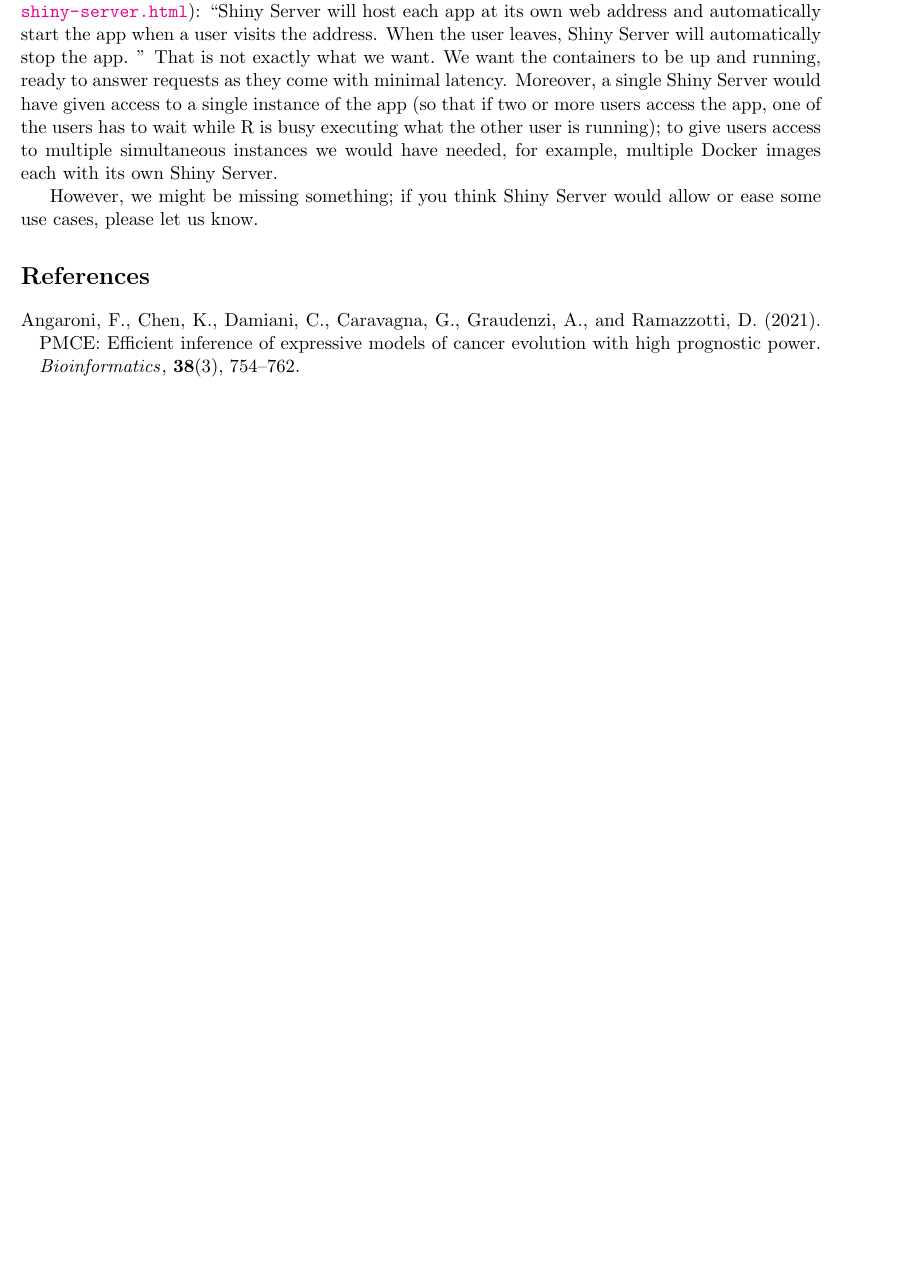
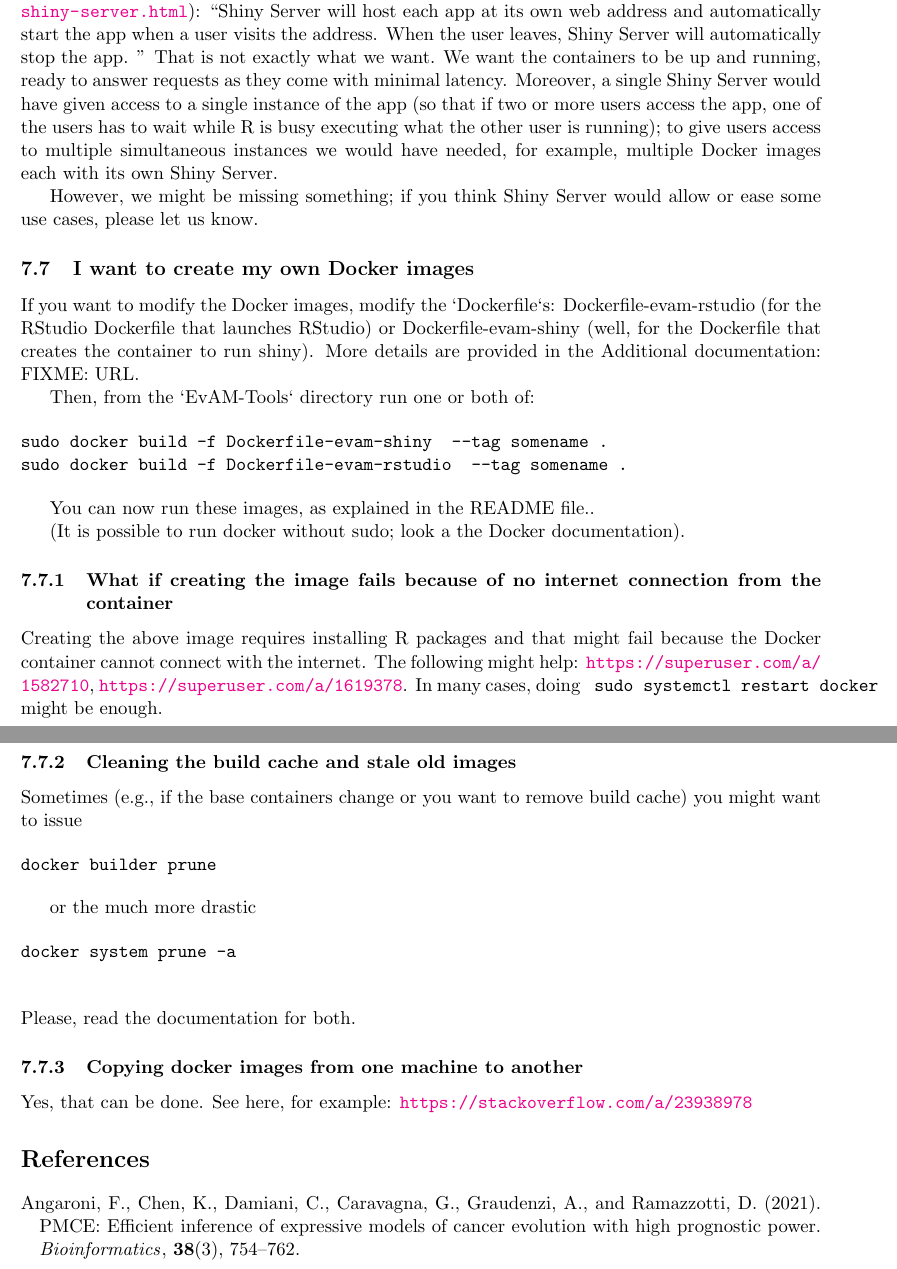
Before and after one commit to rdiaz02/EvAM-Tools, a LaTeX document (Additional_doc/Additional_doc.tex): part of page 8 of 9 before the commit and two parts of pages 9 and 10 of 10 after it, the two joined at a grey line, cut so that both start at the same text, the shorter picture padded with empty space. Compiled offline with pdfLaTeX.

Commit message:
modifying dockerfiles in additional doc

```diff
--- a/Additional_doc/Additional_doc.tex
+++ b/Additional_doc/Additional_doc.tex
@@ -409,6 +409,55 @@ Moreover, notice this in the Shiny Server documentation (\url{https://shiny.rstu
 However, we might be missing something; if you think Shiny Server would allow or ease some use cases, please let us know.
 
 
+\subsection{I want to create my own Docker images}
+
+If you want to modify the Docker images, modify the `Dockerfile`s: Dockerfile-evam-rstudio (for the RStudio Dockerfile that launches RStudio) or Dockerfile-evam-shiny (well, for the Dockerfile that creates the container to run shiny). More details are provided in the Additional documentation:
+FIXME: URL.
+
+
+Then, from the `EvAM-Tools` directory run one or both of:
+
+\begin{verbatim}
+sudo docker build -f Dockerfile-evam-shiny  --tag somename .
+sudo docker build -f Dockerfile-evam-rstudio  --tag somename .
+\end{verbatim}
+
+
+You can now run these images, as explained in the README file..
+
+(It is possible to run docker without sudo; look a the Docker documentation).
+
+
+\subsubsection{What if creating the image fails because of no internet connection from the container}
+Creating the above image requires installing R packages and that might fail because the Docker container cannot connect with the internet. The following might help: \url{https://superuser.com/a/1582710}, \url{https://superuser.com/a/1619378}. In many cases, doing
+\verb@ sudo systemctl restart docker@ might be enough.
+
+
+\subsubsection{Cleaning the build cache and stale old images}
+Sometimes (e.g., if the base containers change or you want to remove build cache) you might want to issue
+
+\begin{verbatim}
+docker builder prune
+\end{verbatim}
+
+or the much more drastic
+
+\begin{verbatim}
+docker system prune -a
+
+\end{verbatim}
+Please, read the documentation for both.
+
+% \subsubsection{How to update the Docker image if you change the code}
+% Build the Docker images as explained before. After the first time, the build process should run much faster because many steps will be skipped.
+
+
+\subsubsection{Copying docker images from one machine to another}
+Yes, that can be done. See here, for example: \url{https://stackoverflow.com/a/23938978}
+
+
+
+
 \bibliographystyle{natbib}
 \bibliography{cpm_refs}
 
```
Also changed, not shown: README.md.
